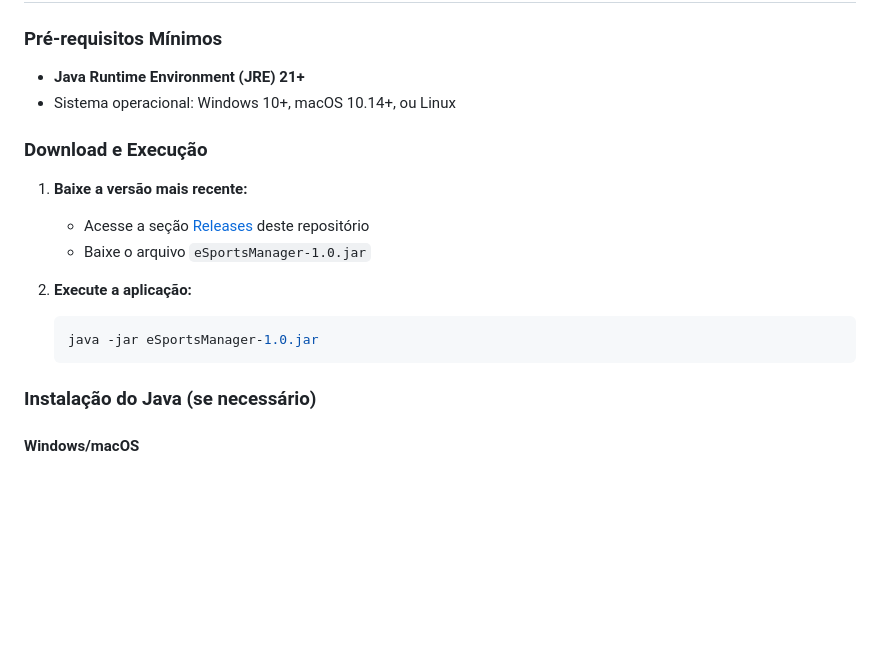
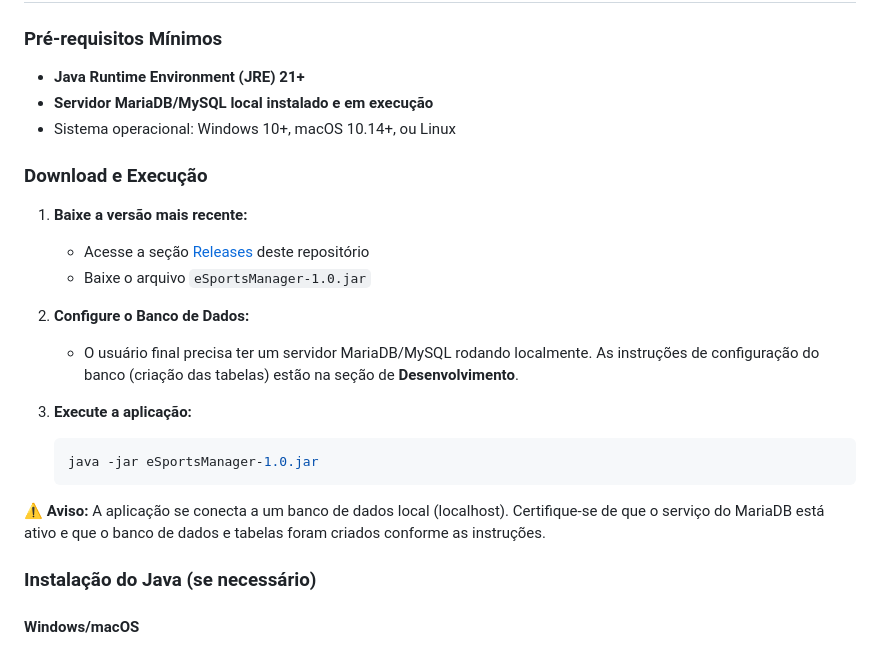
Before and after one commit to luckyscooby/eSportsManager, a Markdown page: README.md, the part around the change. GitHub-like rendering; blank space fills up the shorter version.

Commit message:
Incluir aviso sobre o DB

````diff
--- a/README.md
+++ b/README.md
@@ -76,6 +76,7 @@ eSports Manager
 
 ### Pré-requisitos Mínimos
 - **Java Runtime Environment (JRE) 21+**
+- **Servidor MariaDB/MySQL local instalado e em execução**
 - Sistema operacional: Windows 10+, macOS 10.14+, ou Linux
 
 ### Download e Execução
@@ -84,10 +85,15 @@ eSports Manager
    - Acesse a seção [Releases](../../releases) deste repositório
    - Baixe o arquivo `eSportsManager-1.0.jar`
 
-2. **Execute a aplicação:**
+2. **Configure o Banco de Dados:**
+   - O usuário final precisa ter um servidor MariaDB/MySQL rodando localmente. As instruções de configuração do banco (criação das tabelas) estão na seção de **Desenvolvimento**.
+
+3. **Execute a aplicação:**
    ```bash
    java -jar eSportsManager-1.0.jar
    ```
+
+⚠️ **Aviso:** A aplicação se conecta a um banco de dados local (localhost). Certifique-se de que o serviço do MariaDB está ativo e que o banco de dados e tabelas foram criados conforme as instruções.
 
 ### Instalação do Java (se necessário)
 
````
